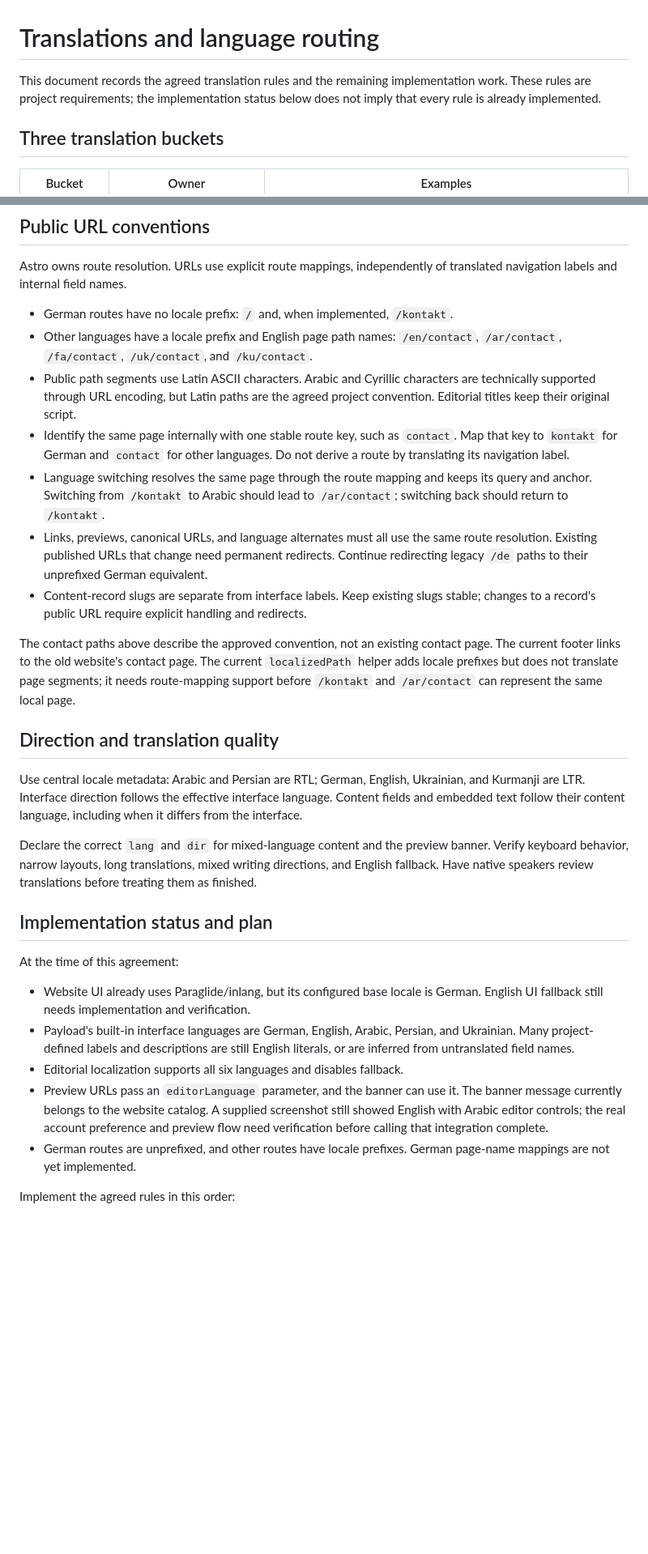
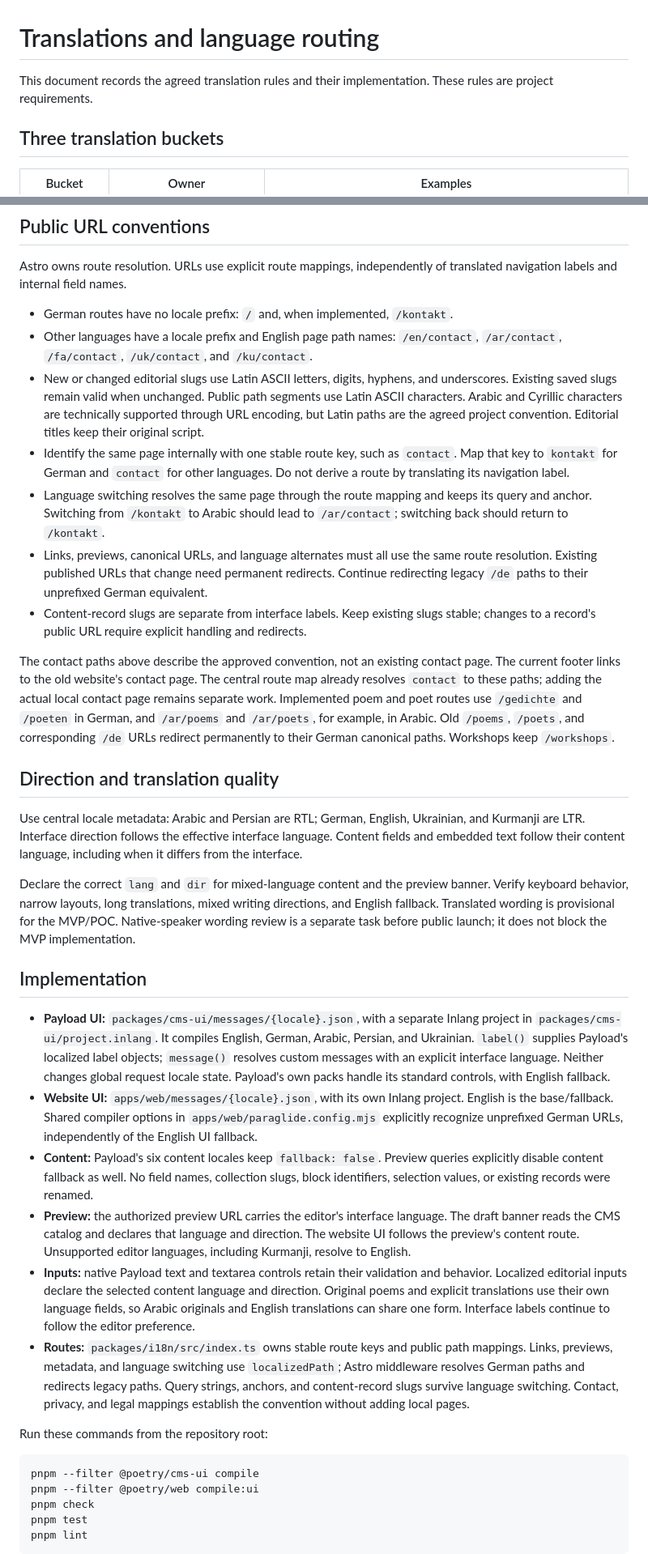
Before and after one commit to veridynn/common-verse, a Markdown page: docs/translations-and-routing.md, 2 parts joined by grey strips. Shown at 81% size. Drawn GitHub-style; blank space fills up the shorter version.

Commit message:
docs(i18n): document implementation and translation review status

````diff
--- a/docs/translations-and-routing.md
+++ b/docs/translations-and-routing.md
@@ -1,8 +1,7 @@
 # Translations and language routing
 
-This document records the agreed translation rules and the remaining implementation
-work. These rules are project requirements; the implementation status below does
-not imply that every rule is already implemented.
+This document records the agreed translation rules and their implementation.
+These rules are project requirements.
 
 ## Three translation buckets
 
@@ -103,7 +102,9 @@ translated navigation labels and internal field names.
 - German routes have no locale prefix: `/` and, when implemented, `/kontakt`.
 - Other languages have a locale prefix and English page path names: `/en/contact`,
   `/ar/contact`, `/fa/contact`, `/uk/contact`, and `/ku/contact`.
-- Public path segments use Latin ASCII characters. Arabic and Cyrillic characters
+- New or changed editorial slugs use Latin ASCII letters, digits, hyphens, and
+  underscores. Existing saved slugs remain valid when unchanged. Public path
+  segments use Latin ASCII characters. Arabic and Cyrillic characters
   are technically supported through URL encoding, but Latin paths are the agreed
   project convention. Editorial titles keep their original script.
 - Identify the same page internally with one stable route key, such as `contact`.
@@ -119,10 +120,11 @@ translated navigation labels and internal field names.
   stable; changes to a record's public URL require explicit handling and redirects.
 
 The contact paths above describe the approved convention, not an existing contact
-page. The current footer links to the old website's contact page. The current
-`localizedPath` helper adds locale prefixes but does not translate page segments;
-it needs route-mapping support before `/kontakt` and `/ar/contact` can represent
-the same local page.
+page. The current footer links to the old website's contact page. The central route map already resolves `contact` to these paths; adding the
+actual local contact page remains separate work. Implemented poem and poet routes
+use `/gedichte` and `/poeten` in German, and `/ar/poems` and `/ar/poets`, for
+example, in Arabic. Old `/poems`, `/poets`, and corresponding `/de` URLs redirect
+permanently to their German canonical paths. Workshops keep `/workshops`.
 
 ## Direction and translation quality
 
@@ -133,26 +135,47 @@ language, including when it differs from the interface.
 
 Declare the correct `lang` and `dir` for mixed-language content and the preview
 banner. Verify keyboard behavior, narrow layouts, long translations, mixed writing
-directions, and English fallback. Have native speakers review translations before
-treating them as finished.
+directions, and English fallback. Translated wording is provisional for the
+MVP/POC. Native-speaker wording review is a separate task before public launch;
+it does not block the MVP implementation.
 
-## Implementation status and plan
+## Implementation
 
-At the time of this agreement:
+- **Payload UI:** `packages/cms-ui/messages/{locale}.json`, with a separate Inlang
+  project in `packages/cms-ui/project.inlang`. It compiles English, German, Arabic,
+  Persian, and Ukrainian. `label()` supplies Payload's localized label objects;
+  `message()` resolves custom messages with an explicit interface language.
+  Neither changes global request locale state. Payload's own packs handle its
+  standard controls, with English fallback.
+- **Website UI:** `apps/web/messages/{locale}.json`, with its own Inlang project.
+  English is the base/fallback. Shared compiler options in
+  `apps/web/paraglide.config.mjs` explicitly recognize unprefixed German URLs,
+  independently of the English UI fallback.
+- **Content:** Payload's six content locales keep `fallback: false`. Preview
+  queries explicitly disable content fallback as well. No field names, collection
+  slugs, block identifiers, selection values, or existing records were renamed.
+- **Preview:** the authorized preview URL carries the editor's interface language.
+  The draft banner reads the CMS catalog and declares that language and direction.
+  The website UI follows the preview's content route. Unsupported editor languages,
+  including Kurmanji, resolve to English.
+- **Inputs:** native Payload text and textarea controls retain their validation
+  and behavior. Localized editorial inputs declare the selected content language
+  and direction. Original poems and explicit translations use their own language
+  fields, so Arabic originals and English translations can share one form.
+  Interface labels continue to follow the editor preference.
+- **Routes:** `packages/i18n/src/index.ts` owns stable route keys and public path
+  mappings. Links, previews, metadata, and language switching use `localizedPath`;
+  Astro middleware resolves German paths and redirects legacy paths. Query strings,
+  anchors, and content-record slugs survive language switching. Contact, privacy,
+  and legal mappings establish the convention without adding local pages.
 
-- Website UI already uses Paraglide/inlang, but its configured base locale is
-  German. English UI fallback still needs implementation and verification.
-- Payload's built-in interface languages are German, English, Arabic, Persian,
-  and Ukrainian. Many project-defined labels and descriptions are still English
-  literals, or are inferred from untranslated field names.
-- Editorial localization supports all six languages and disables fallback.
-- Preview URLs pass an `editorLanguage` parameter, and the banner can use it.
-  The banner message currently belongs to the website catalog. A supplied
-  screenshot still showed English with Arabic editor controls; the real account
-  preference and preview flow need verification before calling that integration
-  complete.
-- German routes are unprefixed, and other routes have locale prefixes. German
-  page-name mappings are not yet implemented.
+Run these commands from the repository root:
 
-Implement the agreed rules in this order:
+```sh
+pnpm --filter @poetry/cms-ui compile
+pnpm --filter @poetry/web compile:ui
+pnpm check
+pnpm test
+pnpm lint
+```
 
````
Also changed, not shown: other parts of docs/translations-and-routing.md (+26 -16 lines), docs/project-guidance.md (+5 -4 lines).
